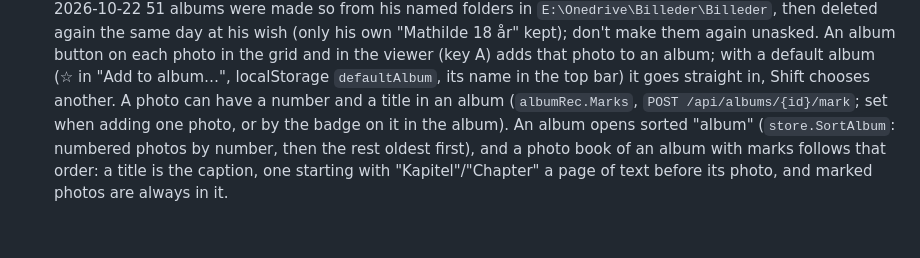
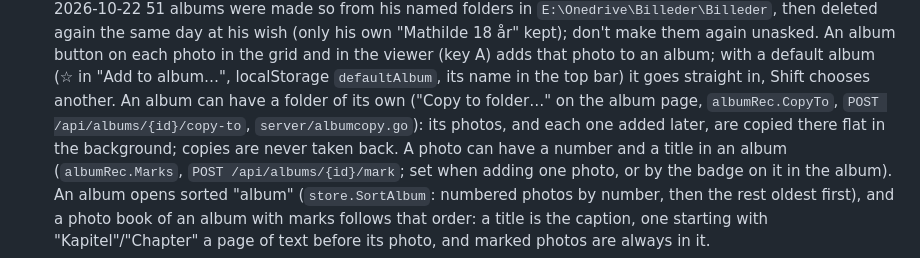
Before and after one commit to hcfryd-dotcom/imageorganizer, a Markdown page: CLAUDE.md, the part around the change. Rendered like a GitHub page; blank space fills up the shorter version.

Commit message:
Notes: albums with a folder of their own
Co-Authored-By: Claude Opus 5.5 <noreply@anthropic.com>

```diff
--- a/CLAUDE.md
+++ b/CLAUDE.md
@@ -114,6 +114,10 @@ the rest of the repo.
   the grid and in the viewer (key A) adds that photo to an album; with a
   default album (☆ in "Add to album…", localStorage `defaultAlbum`, its
   name in the top bar) it goes straight in, Shift chooses another.
+  An album can have a folder of its own ("Copy to folder…" on the album
+  page, `albumRec.CopyTo`, `POST /api/albums/{id}/copy-to`,
+  `server/albumcopy.go`): its photos, and each one added later, are copied
+  there flat in the background; copies are never taken back.
   A photo can have a number and a title in an album (`albumRec.Marks`,
   `POST /api/albums/{id}/mark`; set when adding one photo, or by the badge
   on it in the album). An album opens sorted "album" (`store.SortAlbum`:
```
